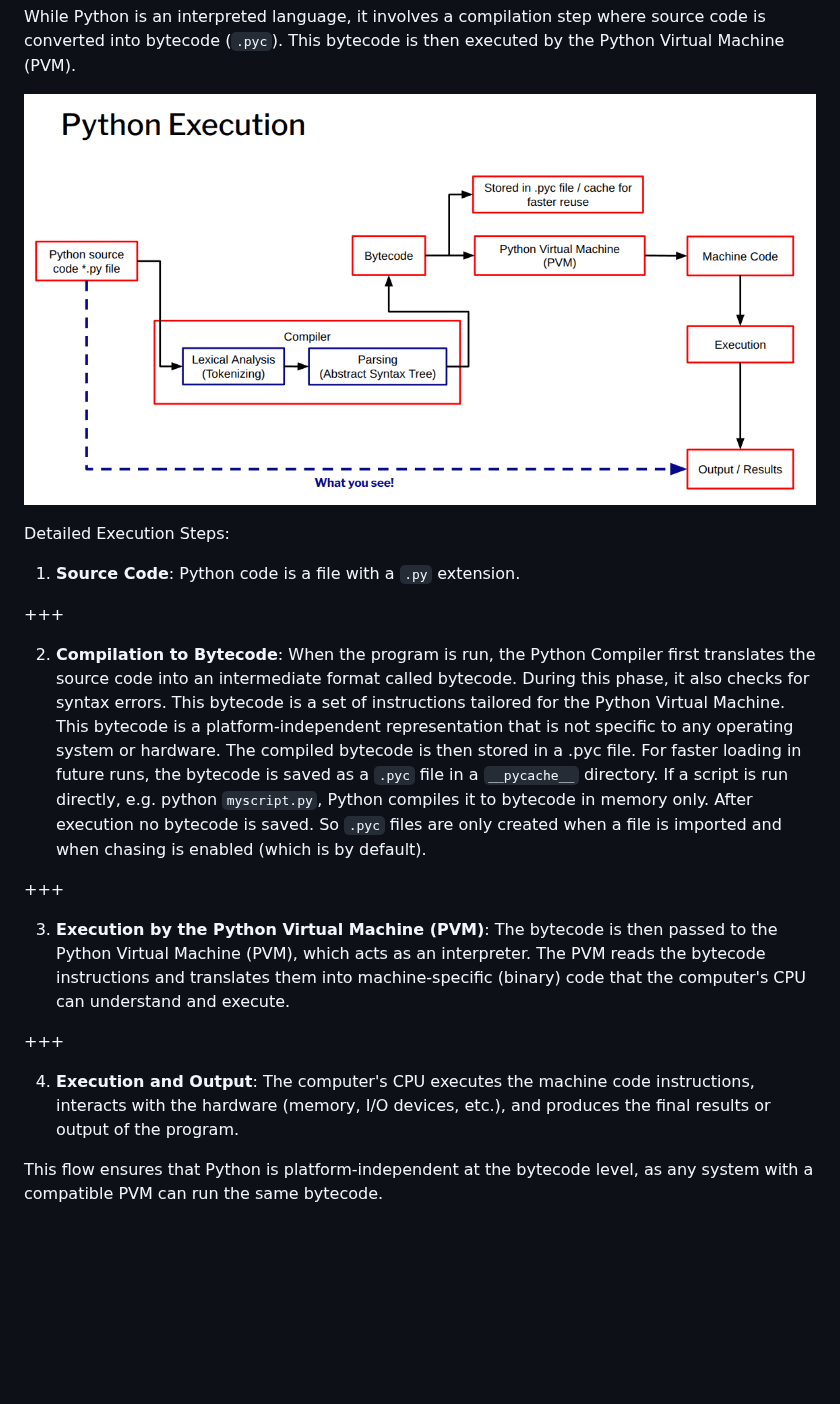
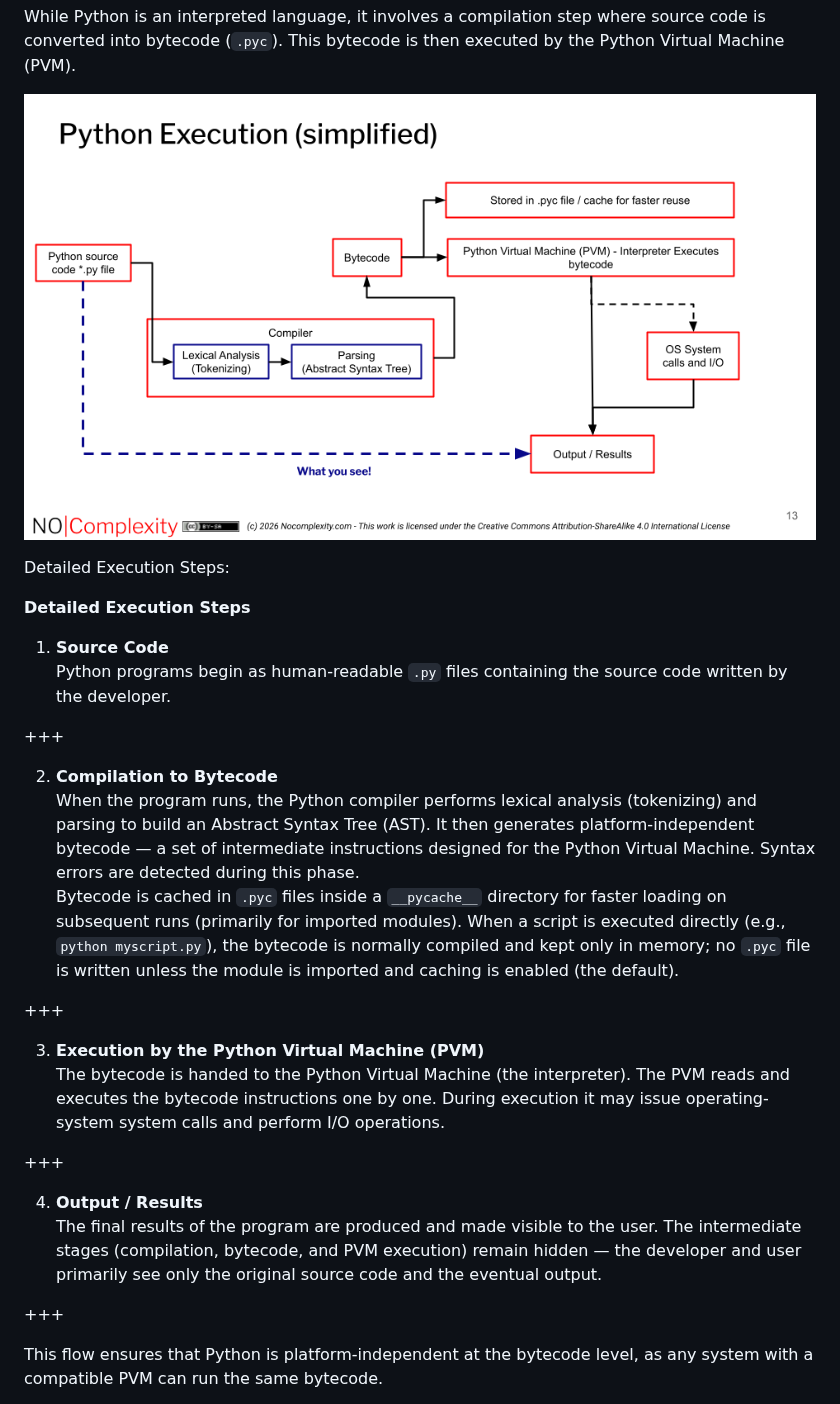
Before and after one commit to nocomplexity/pythonsecurity, a Markdown page: fundamentals/executionmodel.md, the part around the change. Rendered like a GitHub page; pictures changed too: images/pythonexecution.png; blank space fills up the shorter version.

```diff
--- a/fundamentals/executionmodel.md
+++ b/fundamentals/executionmodel.md
@@ -20,19 +20,34 @@ While Python is an interpreted language, it involves a compilation step where so
 
 Detailed Execution Steps:
 
-1. **Source Code**: Python code is a file with a `.py` extension.
+**Detailed Execution Steps**
+
+1. **Source Code**
+   Python programs begin as human-readable `.py` files containing the source code written by the developer.
 
 +++
 
-2. **Compilation to Bytecode**: When the program is run, the Python Compiler first translates the source code into an intermediate format called bytecode. During this phase, it also checks for syntax errors. This bytecode is a set of instructions tailored for the Python Virtual Machine. This bytecode is a platform-independent representation that is not specific to any operating system or hardware. The compiled bytecode is then stored in a .pyc file. For faster loading in future runs, the bytecode is saved as a `.pyc` file in a `__pycache__` directory. If a script is run directly, e.g. python `myscript.py`, Python compiles it to bytecode in memory only. After execution no bytecode is saved. So `.pyc` files are only created when a file is imported and when chasing is enabled (which is by default).
+2. **Compilation to Bytecode**
+   When the program runs, the Python compiler performs lexical analysis (tokenizing) and parsing to build an Abstract Syntax Tree (AST). It then generates platform-independent bytecode — a set of intermediate instructions designed for the Python Virtual Machine. Syntax errors are detected during this phase.
+   Bytecode is cached in `.pyc` files inside a `__pycache__` directory for faster loading on subsequent runs (primarily for imported modules). When a script is executed directly (e.g., `python myscript.py`), the bytecode is normally compiled and kept only in memory; no `.pyc` file is written unless the module is imported and caching is enabled (the default).
+
 
 +++
 
-3. **Execution by the Python Virtual Machine (PVM)**: The bytecode is then passed to the Python Virtual Machine (PVM), which acts as an interpreter. The PVM reads the bytecode instructions and translates them into machine-specific (binary) code that the computer's CPU can understand and execute.
+
+
+3. **Execution by the Python Virtual Machine (PVM)**
+   The bytecode is handed to the Python Virtual Machine (the interpreter). The PVM reads and executes the bytecode instructions one by one. During execution it may issue operating-system system calls and perform I/O operations.
+
 
 +++
 
-4. **Execution and Output**: The computer's CPU executes the machine code instructions, interacts with the hardware (memory, I/O devices, etc.), and produces the final results or output of the program.
+
+4. **Output / Results**
+   The final results of the program are produced and made visible to the user. The intermediate stages (compilation, bytecode, and PVM execution) remain hidden — the developer and user primarily see only the original source code and the eventual output.
+
+
++++
 
 
 This flow ensures that Python is platform-independent at the bytecode level, as any system with a compatible PVM can run the same bytecode.
```
